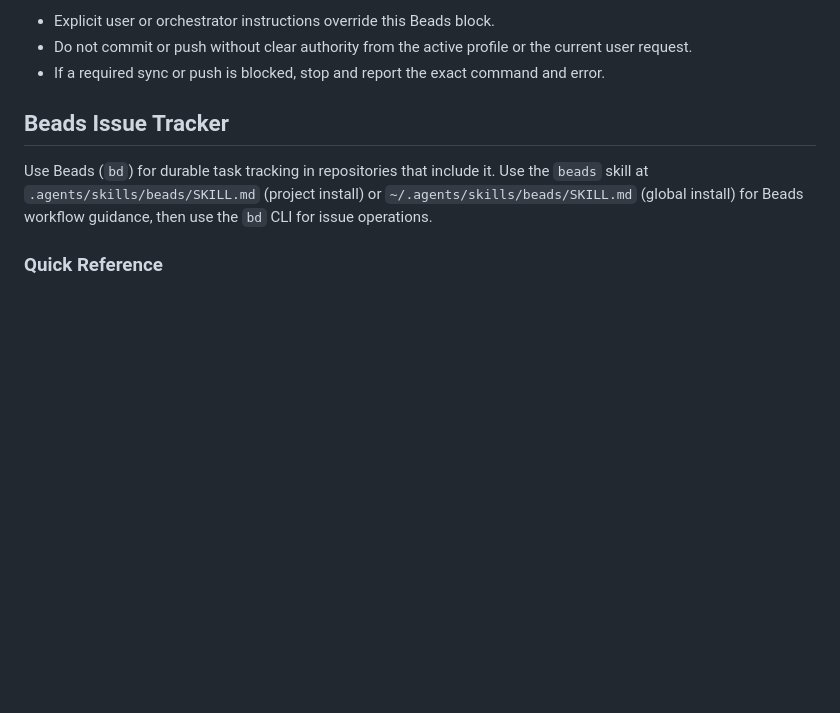
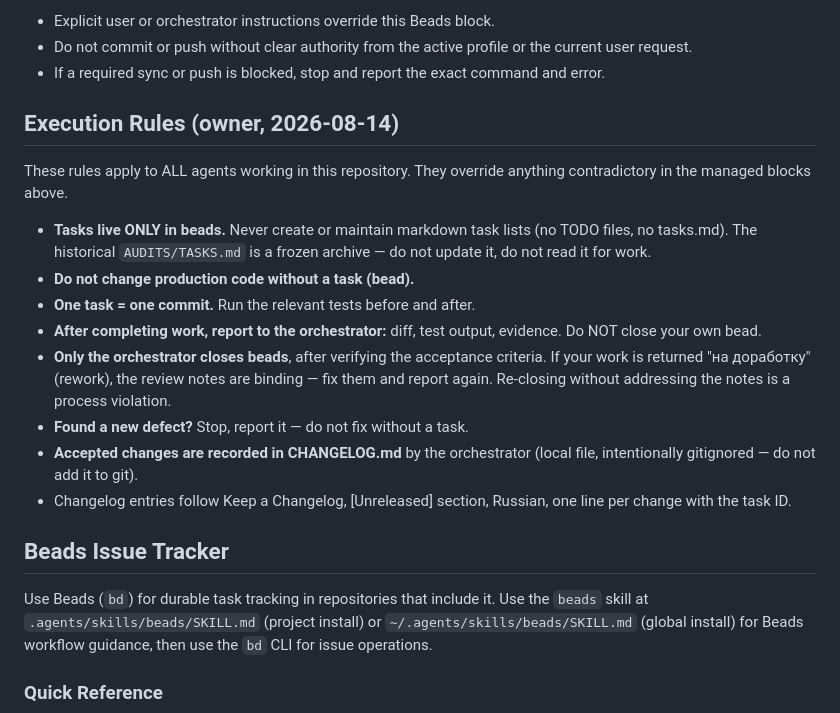
Before and after one commit to AndreyLear/amnezia-vpn-server, a Markdown page: AGENTS.md, the part around the change. Rendered like a GitHub page; blank space fills up the shorter version.

Commit message:
rules: move agent execution rules from AUDITS/TASKS.md to AGENTS.md; tasks live only in beads

```diff
--- a/AGENTS.md
+++ b/AGENTS.md
@@ -102,6 +102,28 @@ This protocol applies when ending a Beads implementation workflow. It is subordi
 - If a required sync or push is blocked, stop and report the exact command and error.
 <!-- END BEADS INTEGRATION -->
 
+## Execution Rules (owner, 2026-08-14)
+
+These rules apply to ALL agents working in this repository. They override
+anything contradictory in the managed blocks above.
+
+- **Tasks live ONLY in beads.** Never create or maintain markdown task
+  lists (no TODO files, no tasks.md). The historical `AUDITS/TASKS.md` is
+  a frozen archive — do not update it, do not read it for work.
+- **Do not change production code without a task (bead).**
+- **One task = one commit.** Run the relevant tests before and after.
+- **After completing work, report to the orchestrator:** diff, test
+  output, evidence. Do NOT close your own bead.
+- **Only the orchestrator closes beads**, after verifying the acceptance
+  criteria. If your work is returned "на доработку" (rework), the review
+  notes are binding — fix them and report again. Re-closing without
+  addressing the notes is a process violation.
+- **Found a new defect?** Stop, report it — do not fix without a task.
+- **Accepted changes are recorded in CHANGELOG.md** by the orchestrator
+  (local file, intentionally gitignored — do not add it to git).
+- Changelog entries follow Keep a Changelog, [Unreleased] section,
+  Russian, one line per change with the task ID.
+
 <!-- BEGIN BEADS CODEX SETUP: generated by bd setup codex -->
 ## Beads Issue Tracker
 
```
